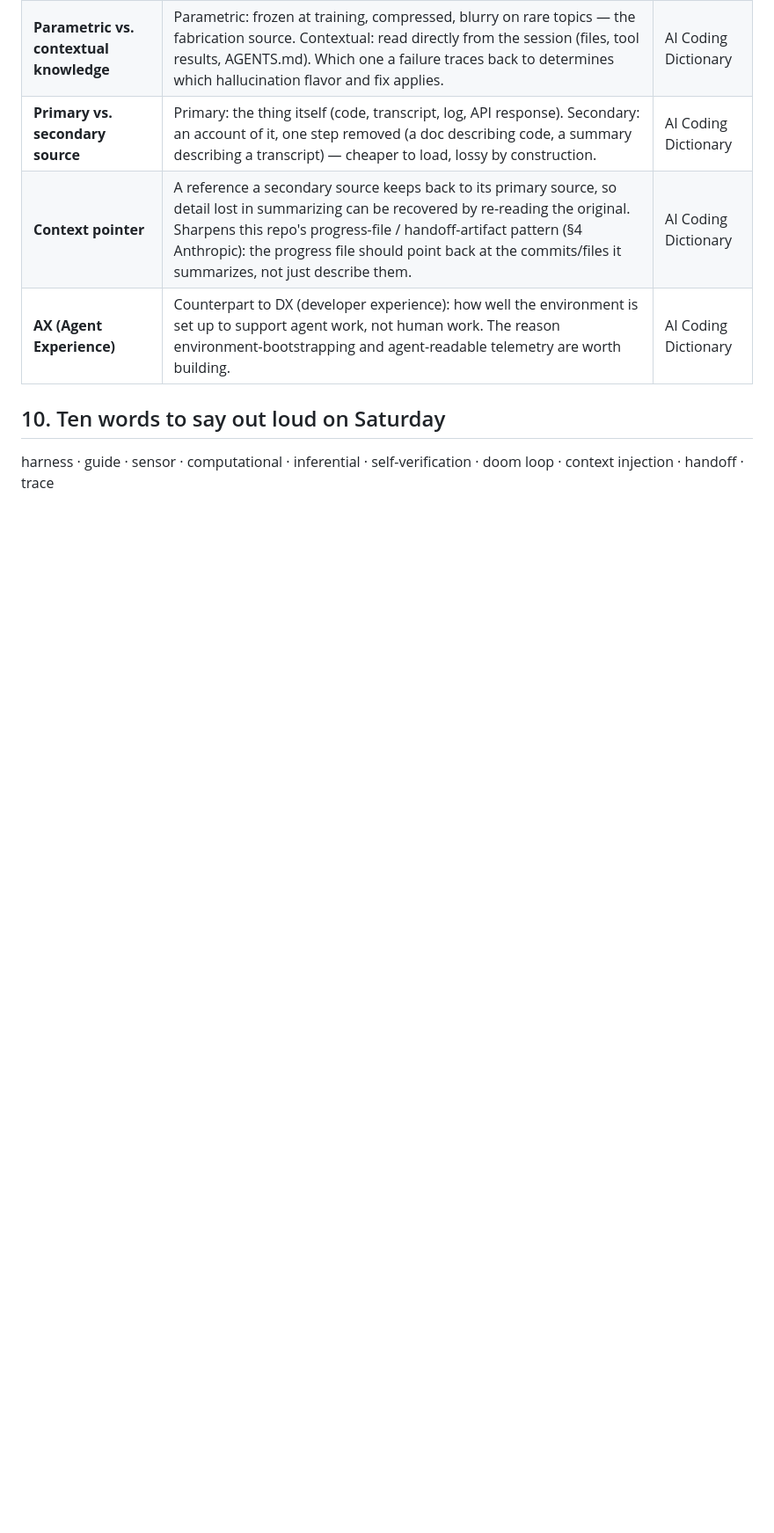
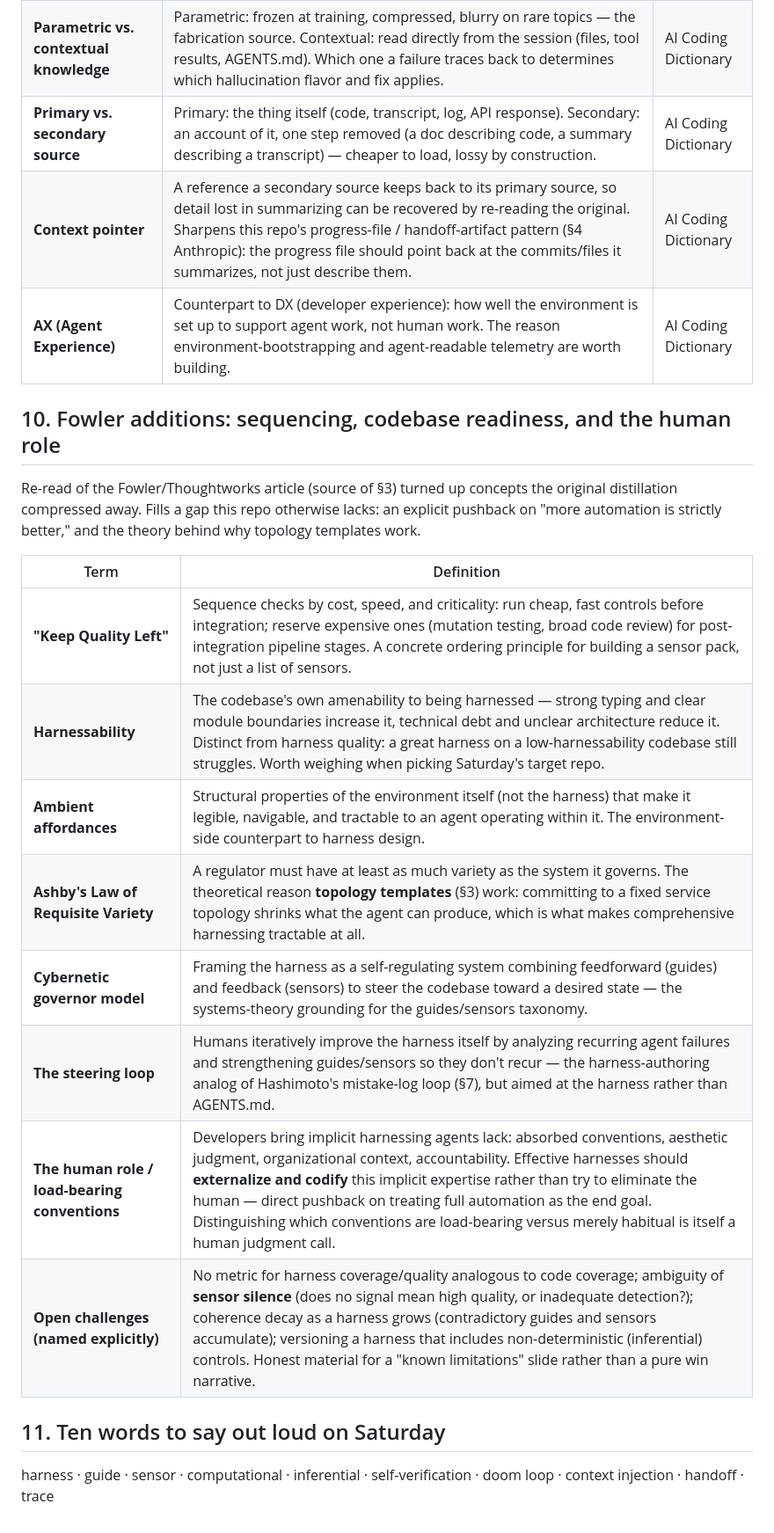
Before and after one commit to ahmedkeewan/describe-to-deploy, a Markdown page: VOCAB.md, the part around one of its changes. Shown at 88% size. GitHub-like rendering; blank space fills up the shorter version.

Commit message:
Enrich Fowler and OpenAI vocab entries from full re-read
§6: add Providers interface, AGENTS.md length/rationale, two verbatim quotes. New §10: Fowler's sequencing (Keep Quality Left), harnessability, ambient affordances, Ashby's Law grounding for topology templates, and the human-role pushback plus named open challenges.

Co-Authored-By: Claude Sonnet 5 <noreply@anthropic.com>

```diff
--- a/VOCAB.md
+++ b/VOCAB.md
@@ -202,6 +204,21 @@ From [aihero.dev/ai-coding-dictionary](https://www.aihero.dev/ai-coding-dictiona
 | **Context pointer** | A reference a secondary source keeps back to its primary source, so detail lost in summarizing can be recovered by re-reading the original. Sharpens this repo's progress-file / handoff-artifact pattern (§4 Anthropic): the progress file should point back at the commits/files it summarizes, not just describe them. | AI Coding Dictionary |
 | **AX (Agent Experience)** | Counterpart to DX (developer experience): how well the environment is set up to support agent work, not human work. The reason environment-bootstrapping and agent-readable telemetry are worth building. | AI Coding Dictionary |
 
-## 10. Ten words to say out loud on Saturday
+## 10. Fowler additions: sequencing, codebase readiness, and the human role
+
+Re-read of the Fowler/Thoughtworks article (source of §3) turned up concepts the original distillation compressed away. Fills a gap this repo otherwise lacks: an explicit pushback on "more automation is strictly better," and the theory behind why topology templates work.
+
+| Term | Definition |
+|---|---|
+| **"Keep Quality Left"** | Sequence checks by cost, speed, and criticality: run cheap, fast controls before integration; reserve expensive ones (mutation testing, broad code review) for post-integration pipeline stages. A concrete ordering principle for building a sensor pack, not just a list of sensors. |
+| **Harnessability** | The codebase's own amenability to being harnessed — strong typing and clear module boundaries increase it, technical debt and unclear architecture reduce it. Distinct from harness quality: a great harness on a low-harnessability codebase still struggles. Worth weighing when picking Saturday's target repo. |
+| **Ambient affordances** | Structural properties of the environment itself (not the harness) that make it legible, navigable, and tractable to an agent operating within it. The environment-side counterpart to harness design. |
+| **Ashby's Law of Requisite Variety** | A regulator must have at least as much variety as the system it governs. The theoretical reason **topology templates** (§3) work: committing to a fixed service topology shrinks what the agent can produce, which is what makes comprehensive harnessing tractable at all. |
+| **Cybernetic governor model** | Framing the harness as a self-regulating system combining feedforward (guides) and feedback (sensors) to steer the codebase toward a desired state — the systems-theory grounding for the guides/sensors taxonomy. |
+| **The steering loop** | Humans iteratively improve the harness itself by analyzing recurring agent failures and strengthening guides/sensors so they don't recur — the harness-authoring analog of Hashimoto's mistake-log loop (§7), but aimed at the harness rather than AGENTS.md. |
+| **The human role / load-bearing conventions** | Developers bring implicit harnessing agents lack: absorbed conventions, aesthetic judgment, organizational context, accountability. Effective harnesses should **externalize and codify** this implicit expertise rather than try to eliminate the human — direct pushback on treating full automation as the end goal. Distinguishing which conventions are load-bearing versus merely habitual is itself a human judgment call. |
+| **Open challenges (named explicitly)** | No metric for harness coverage/quality analogous to code coverage; ambiguity of **sensor silence** (does no signal mean high quality, or inadequate detection?); coherence decay as a harness grows (contradictory guides and sensors accumulate); versioning a harness that includes non-deterministic (inferential) controls. Honest material for a "known limitations" slide rather than a pure win narrative. |
+
+## 11. Ten words to say out loud on Saturday
 
 harness · guide · sensor · computational · inferential · self-verification · doom loop · context injection · handoff · trace
```
Also changed, not shown: other parts of VOCAB.md (+4 -2 lines).
